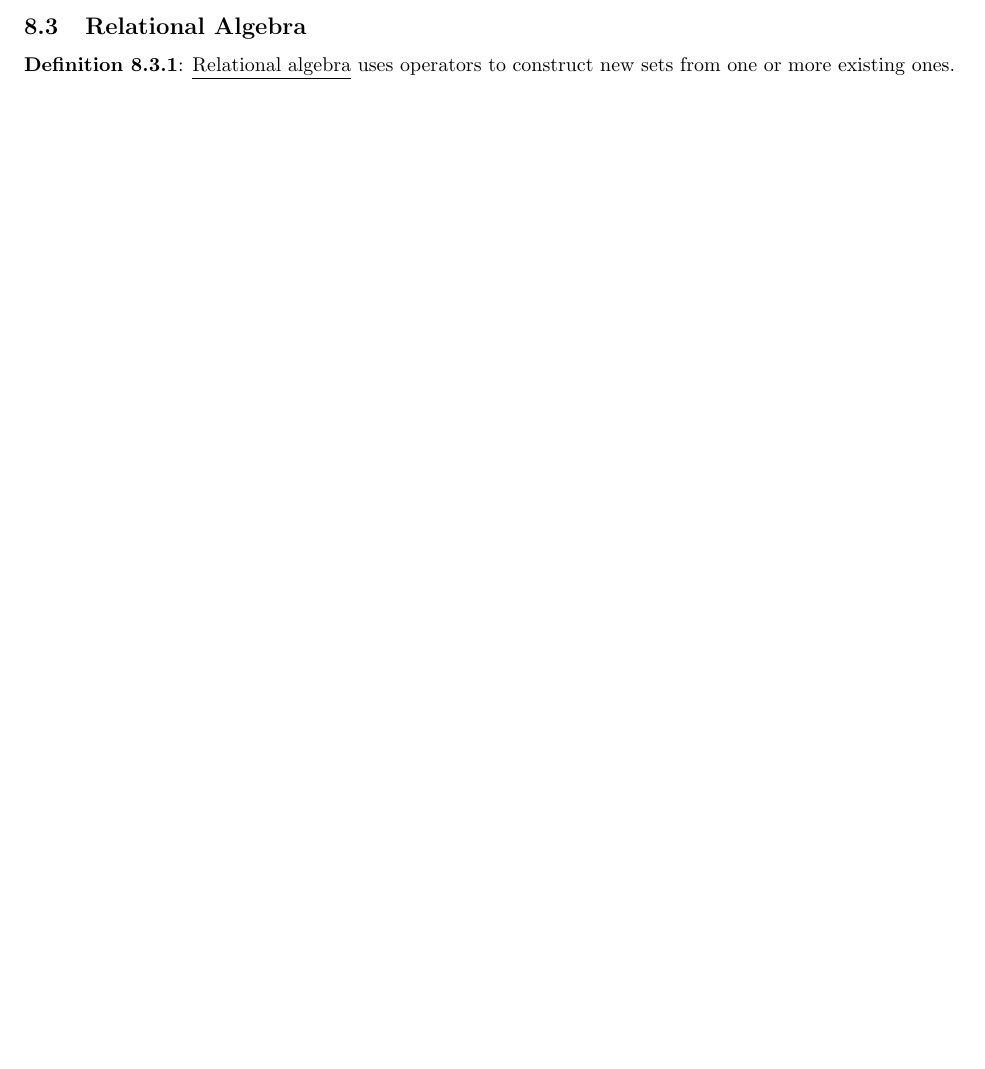
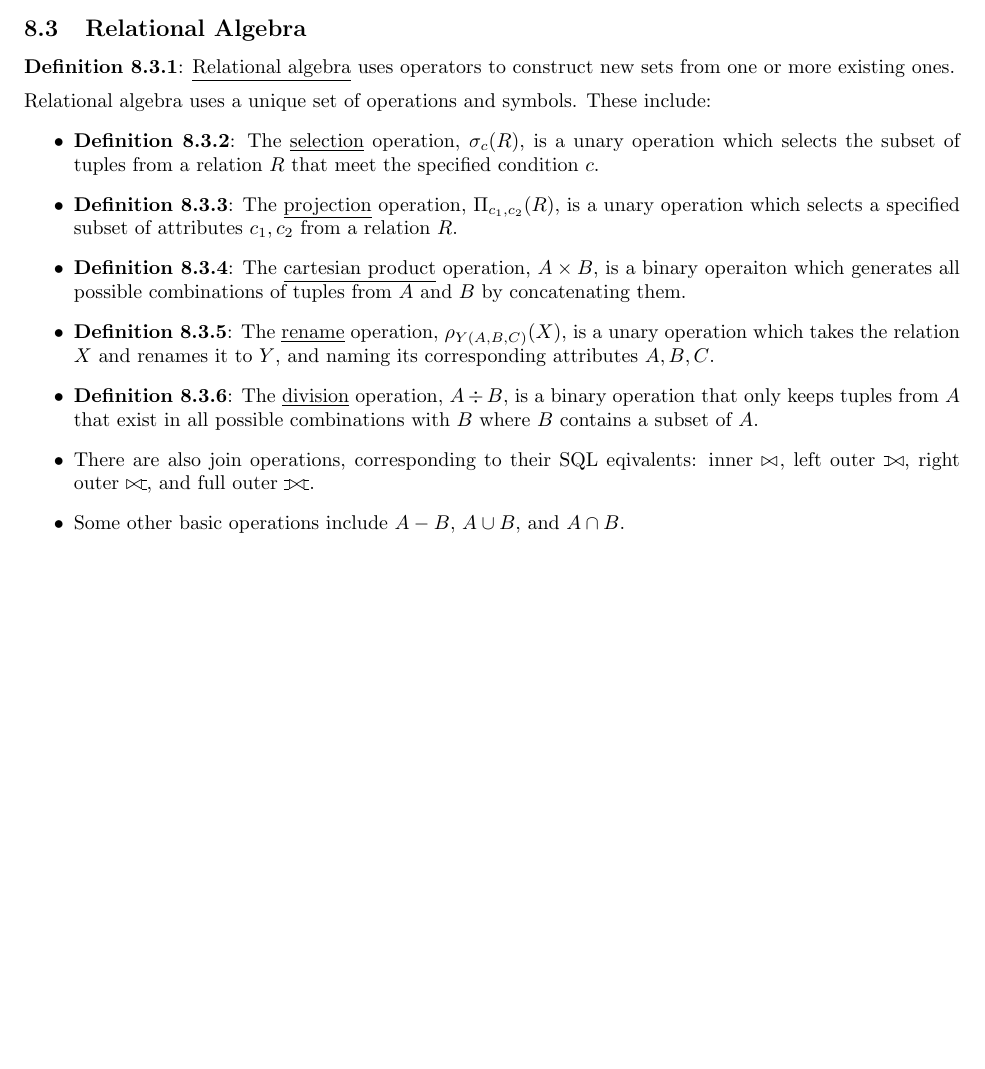
Before and after one commit to MatthewEmer/Module-Summaries, a LaTeX document (Year 1/Computer-Systems/module-summary.tex): part of page 10 of 12, cut so that both start at the same text, the shorter picture padded with empty space. The pictures show the PDF file Year 1/Computer-Systems/module-summary.pdf that the author committed with the source.

```diff
--- a/Year 1/Computer-Systems/module-summary.tex
+++ b/Year 1/Computer-Systems/module-summary.tex
@@ -413,6 +413,17 @@
 
 \definition{8.3.1}{\underline{Relational algebra} uses operators to construct new sets from one or more existing ones.}
 
+\separate{5}Relational algebra uses a unique set of operations and symbols. These include:
+\begin{itemize}
+    \item \definition{8.3.2}{The \underline{selection} operation, \(\sigma_c(R)\), is a unary operation which selects the subset of tuples from a relation \(R\) that meet the specified condition \(c\).}
+    \item \definition{8.3.3}{The \underline{projection} operation, \(\Pi_{c_1,c_2}(R)\), is a unary operation which selects a specified subset of attributes \(c_1, c_2\) from a relation \(R\).}
+    \item \definition{8.3.4}{The \underline{cartesian product} operation, \(A \times B\), is a binary operaiton which generates all possible combinations of tuples from \(A\) and \(B\) by concatenating them.}
+    \item \definition{8.3.5}{The \underline{rename} operation, \(\rho_{Y(A,B,C)}(X)\), is a unary operation which takes the relation \(X\) and renames it to \(Y\), and naming its corresponding attributes \(A, B, C\).}
+    \item \definition{8.3.6}{The \underline{division} operation, \(A \div B\), is a binary operation that only keeps tuples from \(A\) that exist in all possible combinations with \(B\) where \(B\) contains a subset of \(A\).}
+    \item There are also join operations, corresponding to their SQL eqivalents: inner \(\insertjoin\), left outer \(\insertleftouterjoin\), right outer \(\insertrightouterjoin\), and full outer \(\insertfullouterjoin\).
+    \item Some other basic operations include \(A - B\), \(A \cup B\), and \(A \cap B\).
+\end{itemize}
+
 \newpage\part{Operating Systems}\label{part:4.os}
 
 \newpage\part{References}
```
Also changed, not shown: Year 1/Computer-Systems/module-summary.pdf, Year 1/Computer-Systems/module-summary.tex (4 more changed lines).
